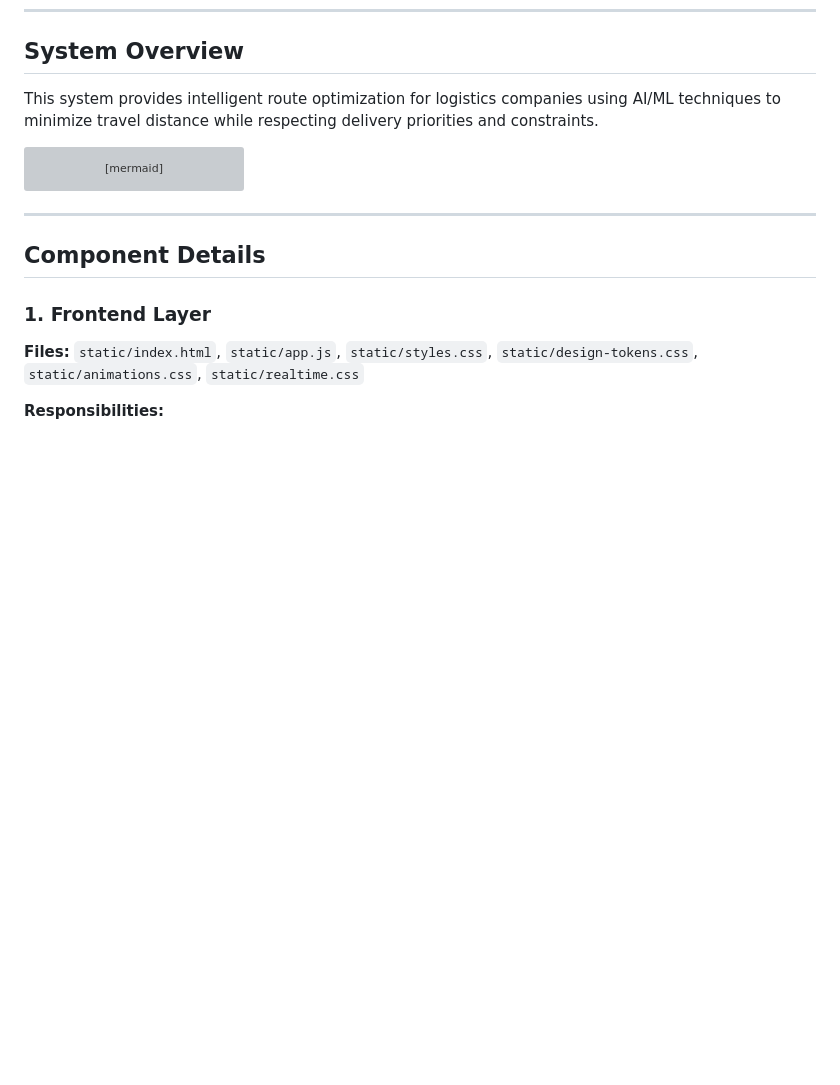
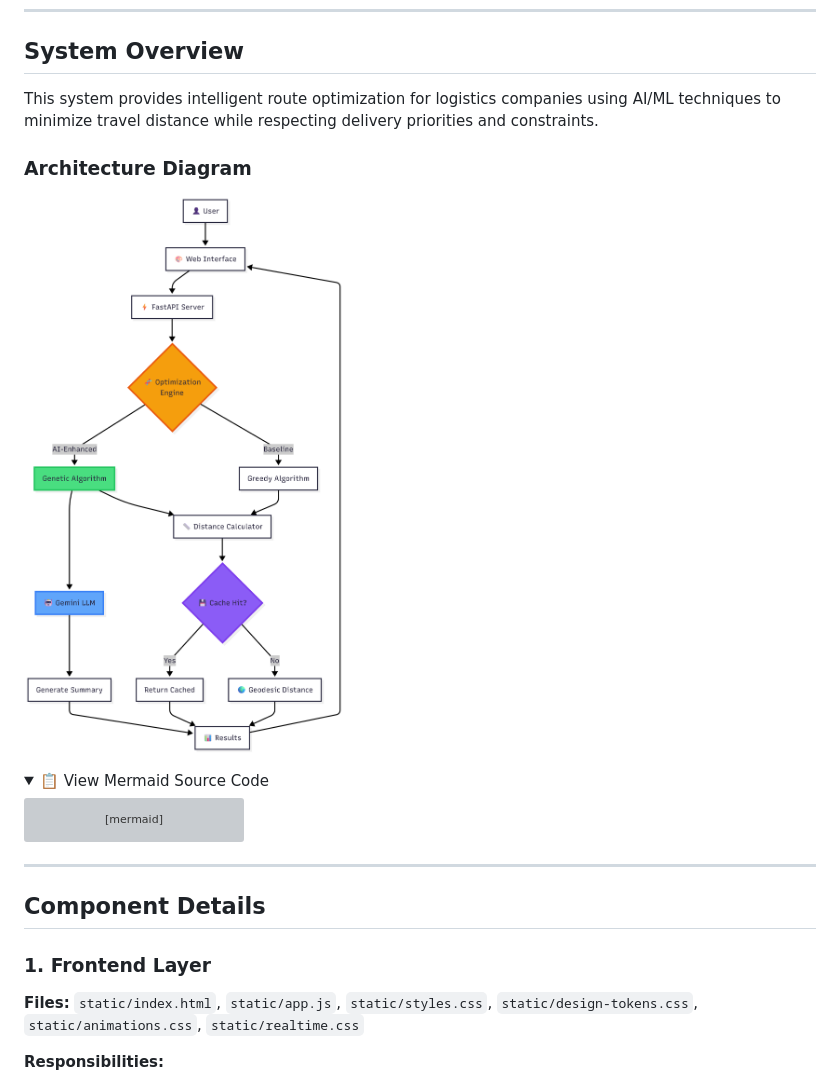
Before and after one commit to SrijanG07/Route-Optimizer, a Markdown page: docs/ARCHITECTURE.md, the part around the change printed below. GitHub-like rendering; pictures changed too: docs/screenshots/architecture.png (added); folded sections open; blank space fills up the shorter version; grey boxes are pictures that could not be loaded.

````diff
--- a/docs/ARCHITECTURE.md
+++ b/docs/ARCHITECTURE.md
@@ -8,6 +8,13 @@
 ## System Overview
 
 This system provides intelligent route optimization for logistics companies using AI/ML techniques to minimize travel distance while respecting delivery priorities and constraints.
+
+### Architecture Diagram
+
+![System Architecture](screenshots/architecture.png)
+
+<details>
+<summary>📋 View Mermaid Source Code</summary>
 
 ```mermaid
 flowchart TB
````
Also changed, not shown: other parts of docs/ARCHITECTURE.md (+2 -0 lines), README.md (+22 -0 lines), RENDER_FIX.md (added, +106 -0 lines), docs/screenshots/comparison.png (added), docs/screenshots/priority_routing.png (added), docs/screenshots/recalc_controls.png (added), docs/screenshots/update_priorities.png (added), docs/screenshots/updated_route.png (added), 3 other files.
